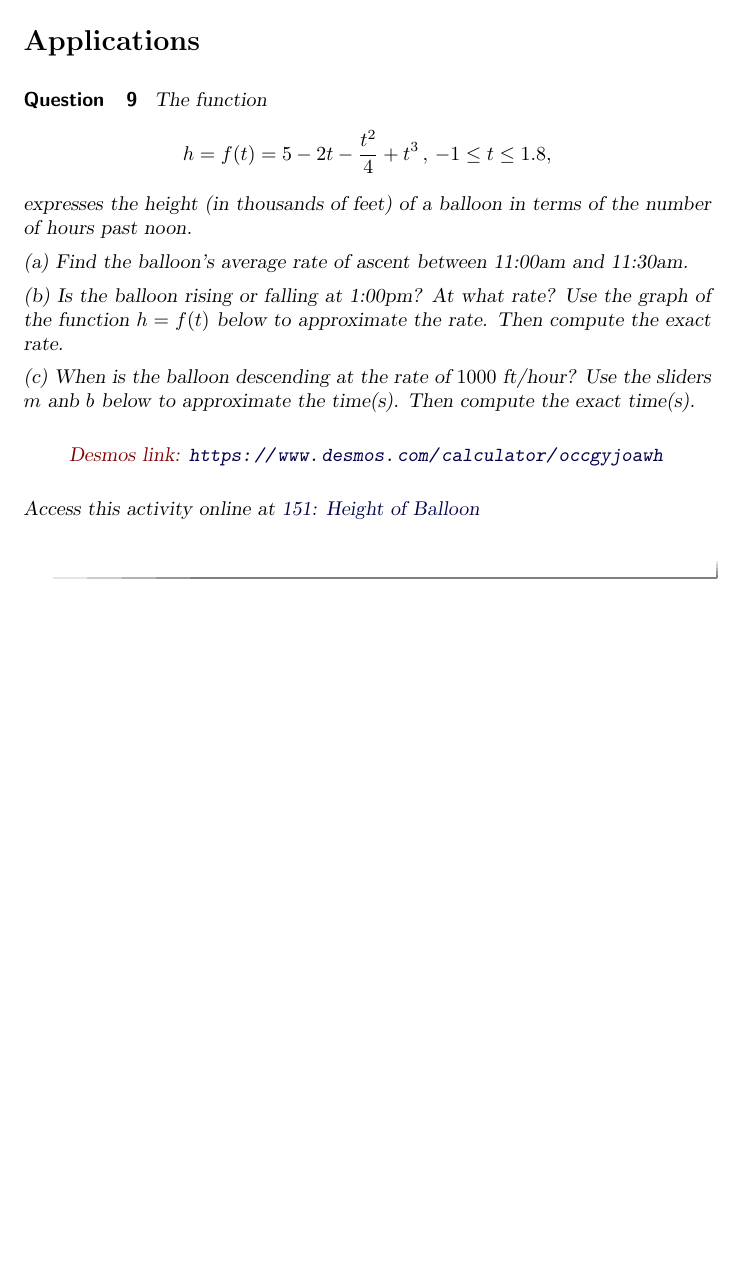
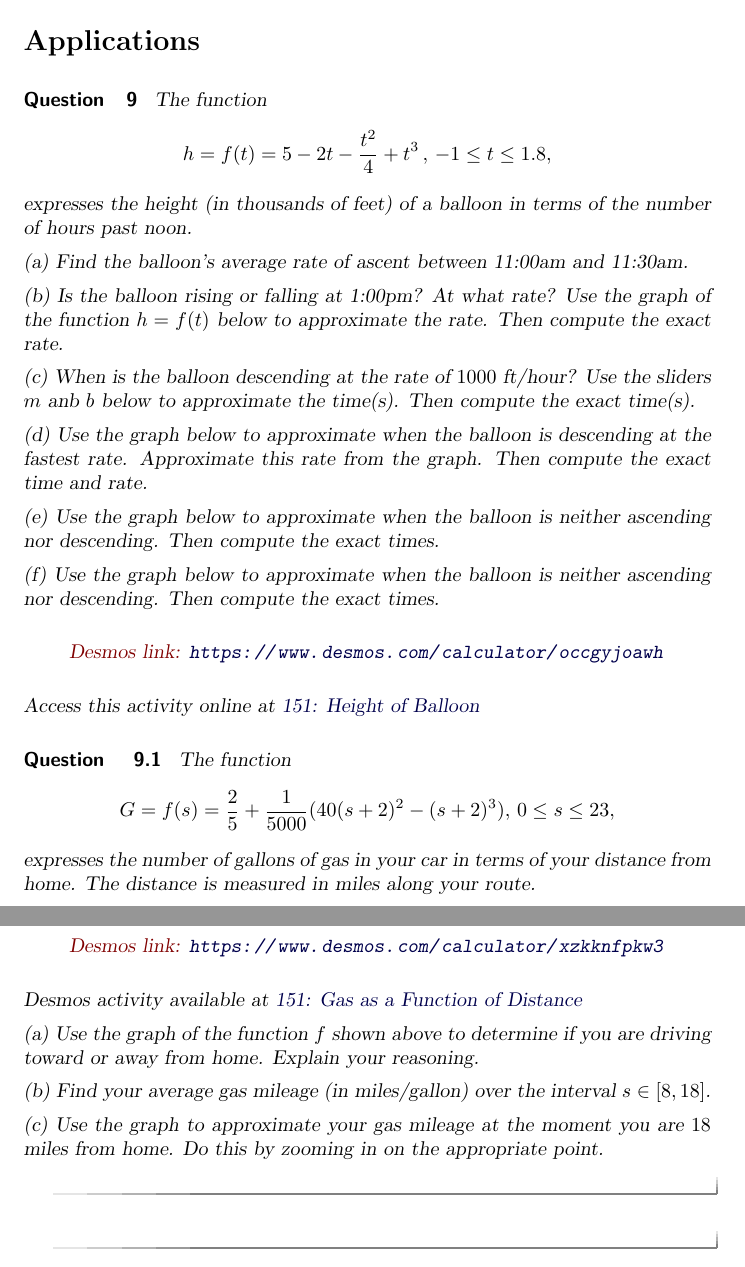
Before and after one commit to fkuczmar/Calculus1, a LaTeX document (Polynomials/Polynomials.tex): part of page 4 of 4 before the commit and two parts of pages 4 and 5 of 5 after it, the two joined at a grey line, cut so that both start at the same text, the shorter picture padded with empty space. Compiled offline with pdfLaTeX.

Commit message:
Polynomials

```diff
--- a/Polynomials/Polynomials.tex
+++ b/Polynomials/Polynomials.tex
@@ -182,15 +182,45 @@ expresses the height (in thousands of feet) of a balloon in terms of the number
 
 (c) When is the balloon descending at the rate of $1000$ ft/hour? Use the sliders $m$ anb $b$ below to approximate the time(s). Then compute the exact time(s).
 
+(d) Use the graph below to approximate when the balloon is descending at the fastest rate. Approximate this rate from the graph. Then compute the exact time and rate.
+
+(e) Use the graph below to approximate when the balloon is neither ascending nor descending. Then compute the exact times.
+
+(f) Use the graph below to approximate when the balloon is neither ascending nor descending. Then compute the exact times.
+
 \begin{onlineOnly}
     \begin{center}
 \desmos{occgyjoawh}{900}{600}
 \end{center}
 \end{onlineOnly}
+
+
 Access this activity online at \href{https://www.desmos.com/calculator/occgyjoawh}{151: Height of Balloon}
 
-\pskip \pskip
 
+\begin{question} \label{Qdsfsadgt4e}
+The function
+\[
+   G = f(s) = \frac{2}{5} +\frac{1}{5000}(40(s+2)^2 - (s+2)^3) , \, 0\leq s \leq 23 ,
+\]
+expresses the number of gallons of gas in your car in terms of your distance from home. The distance is measured in miles along your route.
+
+\begin{onlineOnly}
+    \begin{center}
+\desmos{xzkknfpkw3}{900}{600}
+\end{center}
+\end{onlineOnly}
+
+Desmos activity available at
+\href{https://www.desmos.com/calculator/xzkknfpkw3}{151: Gas as a Function of Distance}
+
+
+(a) Use the graph of the function $f$ shown above to determine if you are driving toward or away from home. Explain your reasoning.
+
+(b) Find your average gas mileage (in miles/gallon) over the interval $s \in [8,18]$.
+
+(c) Use the graph to approximate your gas mileage at the moment you are $18$ miles from home. Do this by zooming in on the appropriate point.
+\end{question}
 
 
 
```
